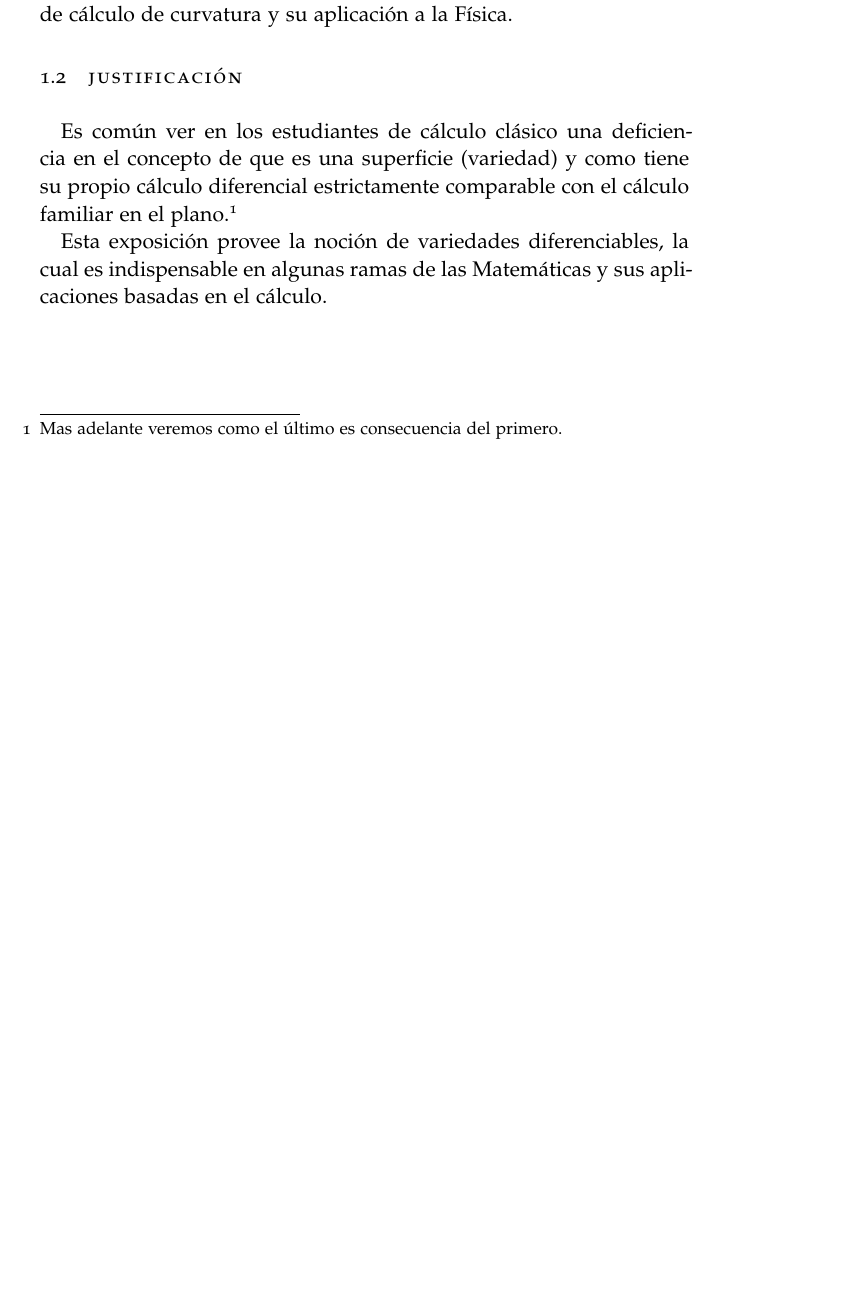
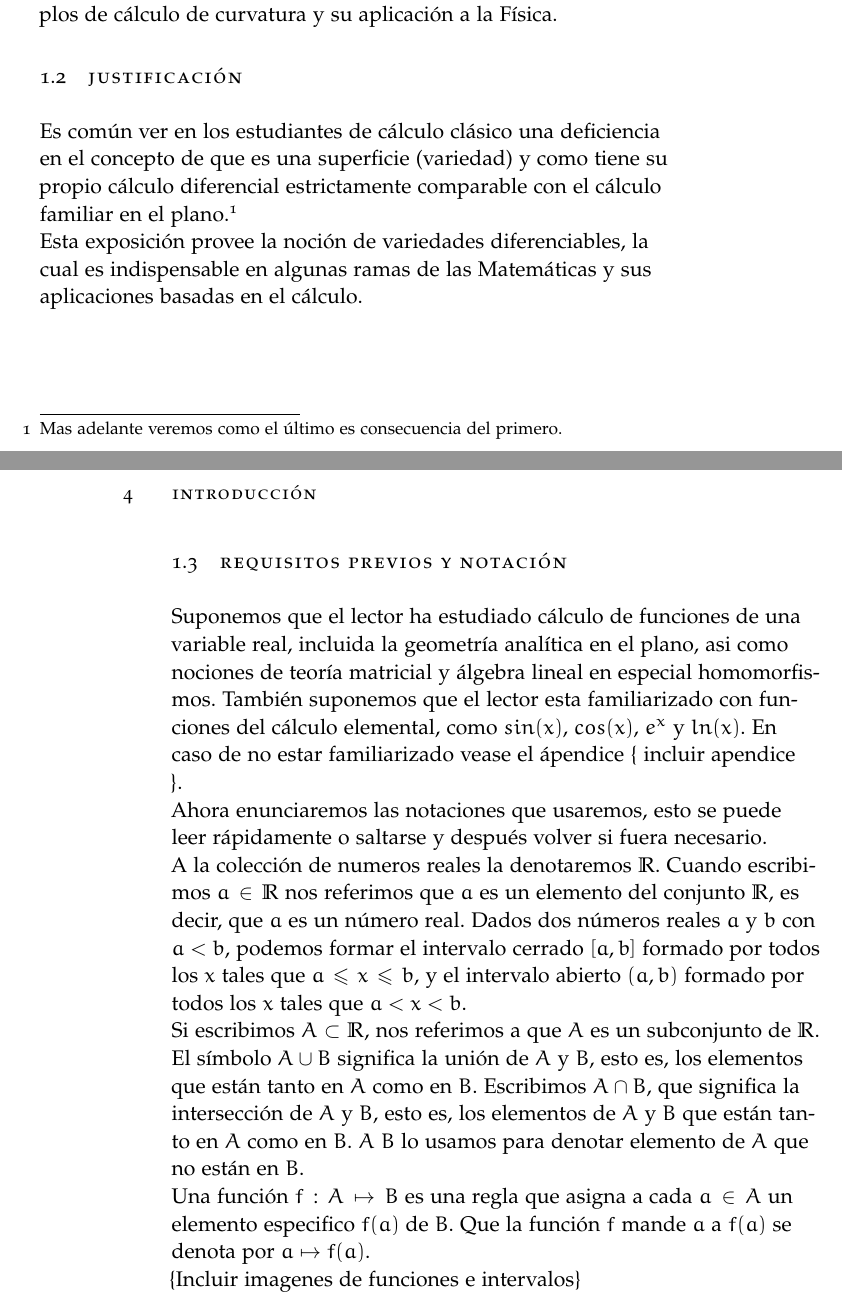
Before and after one commit to jgc92/seminarioCalculus, a LaTeX thesis (ClassicThesis.tex, which reads Chapters/Chapter01.tex, classicthesis-config.tex): part of page 6 of 7 before the commit and two parts of pages 6 and 7 of 7 after it, the two joined at a grey line, cut so that both start at the same text, the shorter picture padded with empty space. Compiled offline with pdfLaTeX; a missing font is replaced by an installed copy or a similar font.

Commit message:
añadido requisitos previos y algo de notacion.

```diff
--- a/Chapters/Chapter01.tex
+++ b/Chapters/Chapter01.tex
@@ -24,4 +24,17 @@ Es común ver en los estudiantes de cálculo clásico una deficiencia en el conc
 
 Esta exposición provee la noción de variedades diferenciables, la cual es indispensable en algunas ramas de las Matemáticas y sus aplicaciones basadas en el cálculo.
 
+\section{Requisitos Previos y Notación}
+
+Suponemos que el lector ha estudiado cálculo de funciones de una variable real, incluida la geometría analítica en el plano, asi como nociones de teoría matricial y álgebra lineal en especial homomorfismos. También suponemos que el lector esta familiarizado con funciones del cálculo elemental, como $sin(x)$, $cos(x)$, $e^{x}$ y $ln(x)$. En caso de no estar familiarizado vease el ápendice \{ incluir apendice \}.
+
+Ahora enunciaremos las notaciones que usaremos, esto se puede leer rápidamente o saltarse y después volver si fuera necesario.
+
+A la colección de numeros reales la denotaremos $\realR$. Cuando escribimos $a \in \realR$ nos referimos que $a$ es un elemento del conjunto $\realR$, es decir, que $a$ es un número real. Dados dos números reales $a$ y $b$ con $a < b$, podemos formar el intervalo cerrado $[a,b]$ formado por todos los $x$ tales que $a \le x \le b$, y el intervalo abierto $(a,b)$ formado por todos los $x$ tales que $a < x < b$.
+
+Si escribimos $A \subset \realR$, nos referimos a que $A$ es un subconjunto de $\realR$. El símbolo $A \cup B$ significa la unión de $A$ y $B$, esto es, los elementos que están tanto en $A$ como en $B$. Escribimos $A \cap B$, que significa la intersección de $A$ y $B$, esto es, los elementos de $A$ y $B$ que están tanto en $A$ como en $B$. $A \ B$ lo usamos para denotar elemento de $A$ que no están en $B$.
+
+Una función $f:A \mapsto B$ es una regla que asigna a cada $a \in A$ un elemento especifico $f(a)$ de $B$. Que la función $f$ mande $a$ a $f(a)$ se denota por $a \mapsto f(a)$.
+
+\{Incluir imagenes de funciones e intervalos\}
 %*****************************************
--- a/classicthesis-config.tex
+++ b/classicthesis-config.tex
@@ -72,6 +72,8 @@
 % ****************************************************************************************************
 % 3. Loading some handy packages
 % ****************************************************************************************************
+\usepackage[document]{ragged2e} %text alignment
+
 % ********************************************************************
 % Packages with options that might require adjustments
 % ********************************************************************
```
Also changed, not shown: ClassicThesis.tex (+8 -0 lines), ClassicThesis.pdf, espaciosTangentes.pdf, 10 other files.
